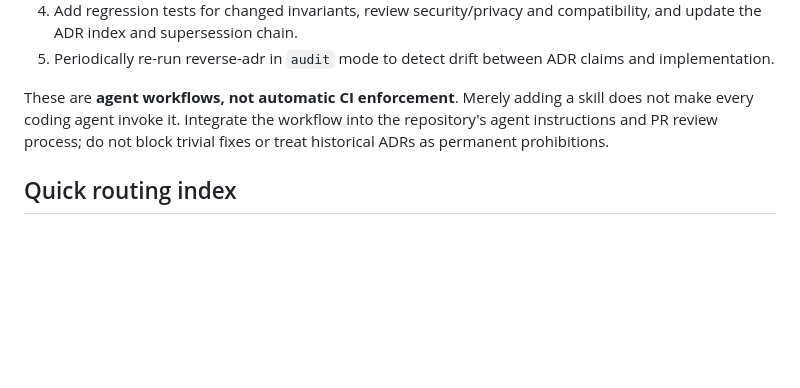
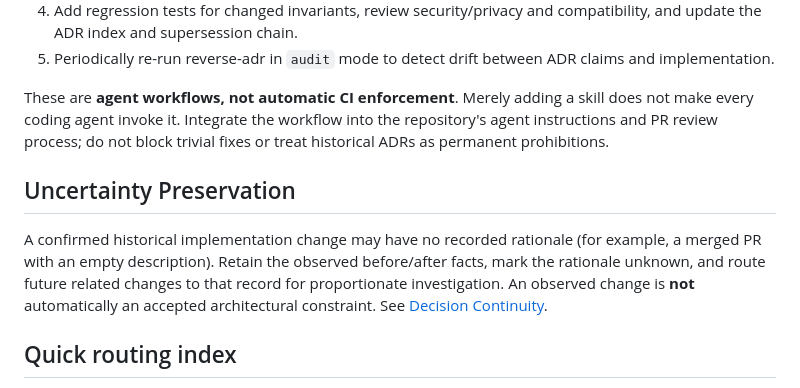
Before and after one commit to MichinaoShimizu/kiroku, a Markdown page: docs/adr/README.md, the part around the change. GitHub-like rendering; blank space fills up the shorter version.

Commit message:
docs: preserve known changes and unknown rationale for future decisions

```diff
--- a/docs/adr/README.md
+++ b/docs/adr/README.md
@@ -23,6 +23,10 @@ The workflow:
 5. Periodically re-run reverse-adr in `audit` mode to detect drift between ADR claims and implementation.
 
 These are **agent workflows, not automatic CI enforcement**. Merely adding a skill does not make every coding agent invoke it. Integrate the workflow into the repository's agent instructions and PR review process; do not block trivial fixes or treat historical ADRs as permanent prohibitions.
+
+## Uncertainty Preservation
+
+A confirmed historical implementation change may have no recorded rationale (for example, a merged PR with an empty description). Retain the observed before/after facts, mark the rationale unknown, and route future related changes to that record for proportionate investigation. An observed change is **not** automatically an accepted architectural constraint. See [Decision Continuity](decision-continuity.md#uncertainty-preservation).
 
 ## Quick routing index
 
```
